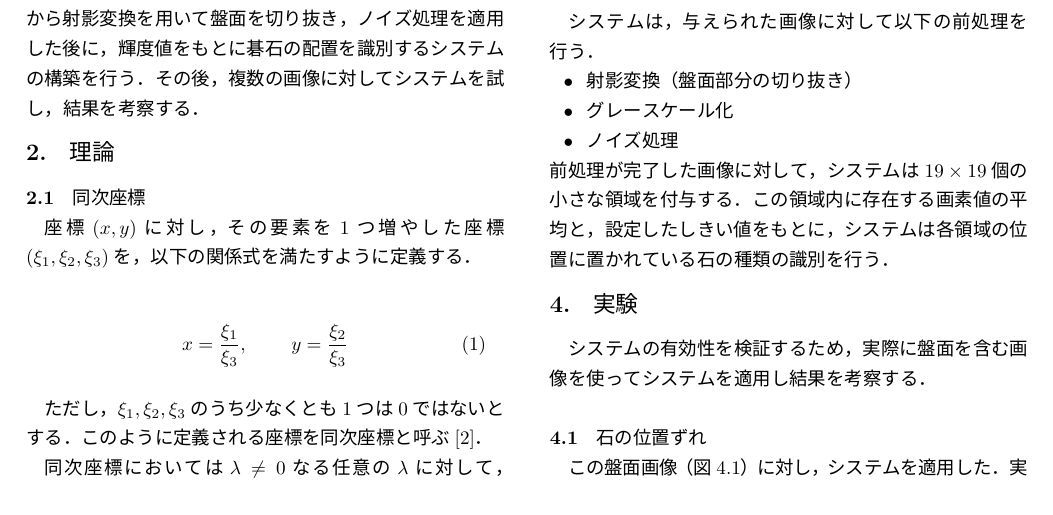
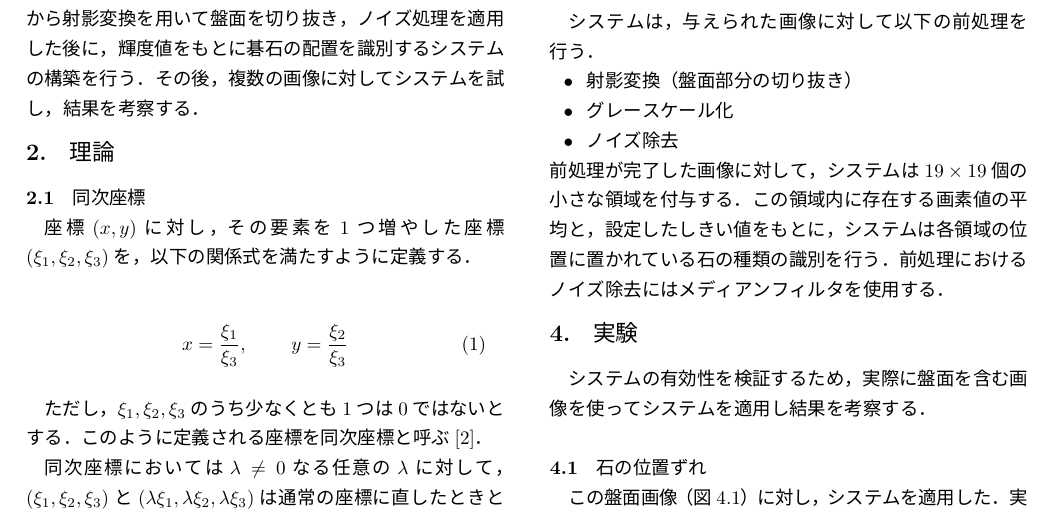
Before and after one commit to NIT-OITA-S1630/summary, a LaTeX document (summary.tex): part of page 1 of 2, cut so that both start at the same text. The pictures show the PDF file summary.pdf that the author committed with the source.

Commit message:
フィルタにmedianを使うことを追記

```diff
--- a/summary.tex
+++ b/summary.tex
@@ -122,11 +122,12 @@
         \begin{itemize}
             \item 射影変換（盤面部分の切り抜き）
             \item グレースケール化
-            \item ノイズ処理
+            \item ノイズ除去
         \end{itemize}
-        ノイズ処理にはメディアンフィルタを使用する．
         前処理が完了した画像に対して，システムは$19\times19$個の小さな領域を付与する．
         この領域内に存在する画素値の平均と，設定したしきい値をもとに，システムは各領域の位置に置かれている石の種類の識別を行う．
+        前処理におけるノイズ除去にはメディアンフィルタを使用する．
+        % 理由は？
             %TODO 必要であれば領域付与済みの図を入れる
 
     \section{実験} \label{experiment}
```
Also changed, not shown: summary.pdf.
